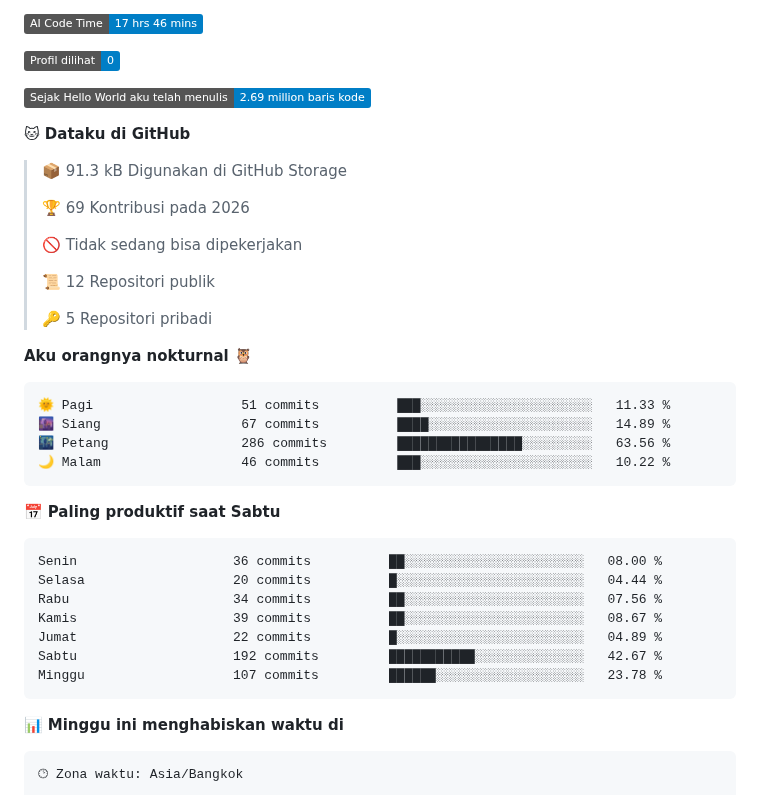
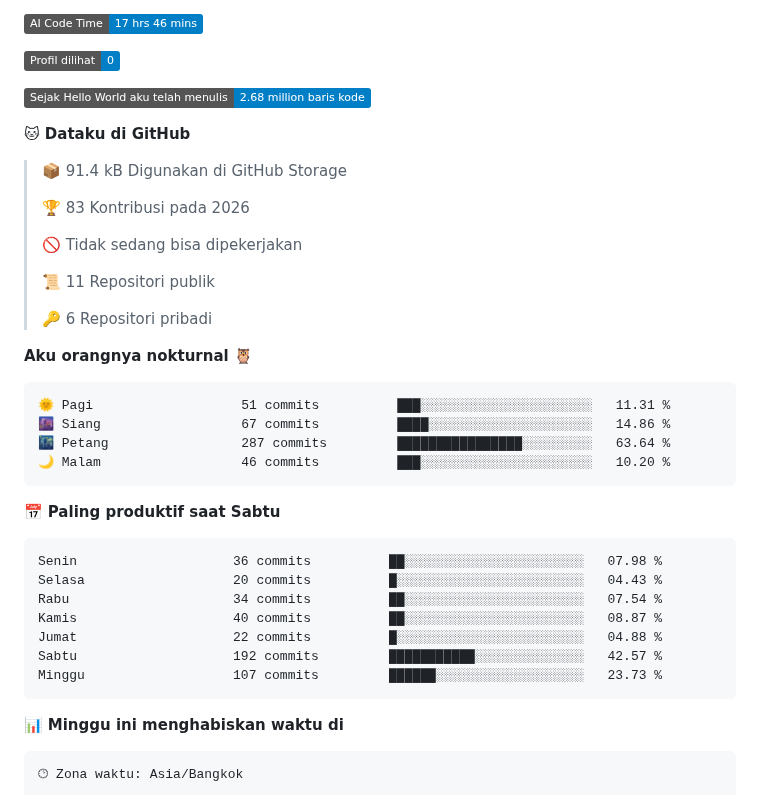
Before and after one commit to Mangroove7/Mangroove7, a Markdown page: README.md, the part around one of its changes. GitHub-like rendering; badges without logos.

Commit message:
Updated with Dev Metrics

````diff
--- a/README.md
+++ b/README.md
@@ -8,38 +8,38 @@
 
 ![Profile Views](http://img.shields.io/badge/Profil%20dilihat-0-blue?style=flat)
 
-![Lines of code](https://img.shields.io/badge/Sejak%20Hello%20World%20aku%20telah%20menulis-2.69%20million%20baris%20kode-blue?style=flat)
+![Lines of code](https://img.shields.io/badge/Sejak%20Hello%20World%20aku%20telah%20menulis-2.68%20million%20baris%20kode-blue?style=flat)
 
 **🐱 Dataku di GitHub**
 
-> 📦 91.3 kB Digunakan di GitHub Storage
+> 📦 91.4 kB Digunakan di GitHub Storage
  >
-> 🏆 69 Kontribusi pada 2026
+> 🏆 83 Kontribusi pada 2026
  >
 > 🚫 Tidak sedang bisa dipekerjakan
  >
-> 📜 12 Repositori publik
+> 📜 11 Repositori publik
  >
-> 🔑 5 Repositori pribadi
+> 🔑 6 Repositori pribadi
  >
 **Aku orangnya nokturnal 🦉**
 
 ```text
-🌞 Pagi                   51 commits          ███░░░░░░░░░░░░░░░░░░░░░░   11.33 %
-🌆 Siang                  67 commits          ████░░░░░░░░░░░░░░░░░░░░░   14.89 %
-🌃 Petang                 286 commits         ████████████████░░░░░░░░░   63.56 %
-🌙 Malam                  46 commits          ███░░░░░░░░░░░░░░░░░░░░░░   10.22 %
+🌞 Pagi                   51 commits          ███░░░░░░░░░░░░░░░░░░░░░░   11.31 %
+🌆 Siang                  67 commits          ████░░░░░░░░░░░░░░░░░░░░░   14.86 %
+🌃 Petang                 287 commits         ████████████████░░░░░░░░░   63.64 %
+🌙 Malam                  46 commits          ███░░░░░░░░░░░░░░░░░░░░░░   10.20 %
 ```
 📅 **Paling produktif saat Sabtu**
 
 ```text
-Senin                    36 commits          ██░░░░░░░░░░░░░░░░░░░░░░░   08.00 %
-Selasa                   20 commits          █░░░░░░░░░░░░░░░░░░░░░░░░   04.44 %
-Rabu                     34 commits          ██░░░░░░░░░░░░░░░░░░░░░░░   07.56 %
-Kamis                    39 commits          ██░░░░░░░░░░░░░░░░░░░░░░░   08.67 %
-Jumat                    22 commits          █░░░░░░░░░░░░░░░░░░░░░░░░   04.89 %
-Sabtu                    192 commits         ███████████░░░░░░░░░░░░░░   42.67 %
-Minggu                   107 commits         ██████░░░░░░░░░░░░░░░░░░░   23.78 %
+Senin                    36 commits          ██░░░░░░░░░░░░░░░░░░░░░░░   07.98 %
+Selasa                   20 commits          █░░░░░░░░░░░░░░░░░░░░░░░░   04.43 %
+Rabu                     34 commits          ██░░░░░░░░░░░░░░░░░░░░░░░   07.54 %
+Kamis                    40 commits          ██░░░░░░░░░░░░░░░░░░░░░░░   08.87 %
+Jumat                    22 commits          █░░░░░░░░░░░░░░░░░░░░░░░░   04.88 %
+Sabtu                    192 commits         ███████████░░░░░░░░░░░░░░   42.57 %
+Minggu                   107 commits         ██████░░░░░░░░░░░░░░░░░░░   23.73 %
 ```
 
 
````
Also changed, not shown: other parts of README.md (+1 -1 lines), assets/bar_graph.png.
